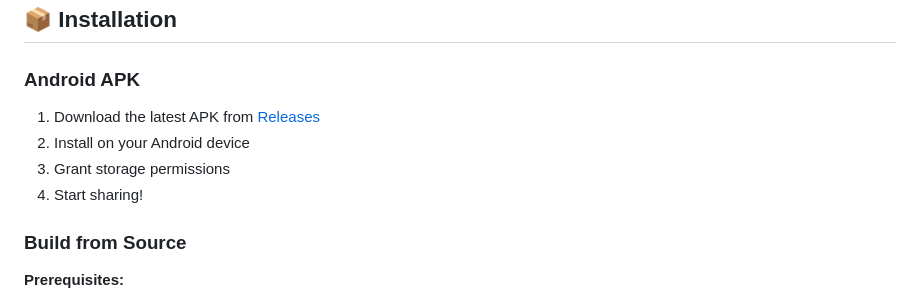
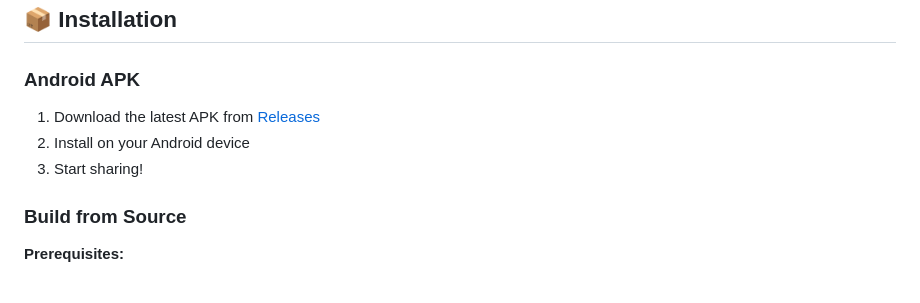
Before and after one commit to ark331/PyShare, a Markdown page: README.md, the part around one of its changes. Rendered like a GitHub page.

```diff
--- a/README.md
+++ b/README.md
@@ -48,6 +48,5 @@
 2. Install on your Android device
-3. Grant storage permissions
-4. Start sharing!
+3. Start sharing!
 
 ### Build from Source
 
```
Also changed, not shown: other parts of README.md (+1 -1 lines).
